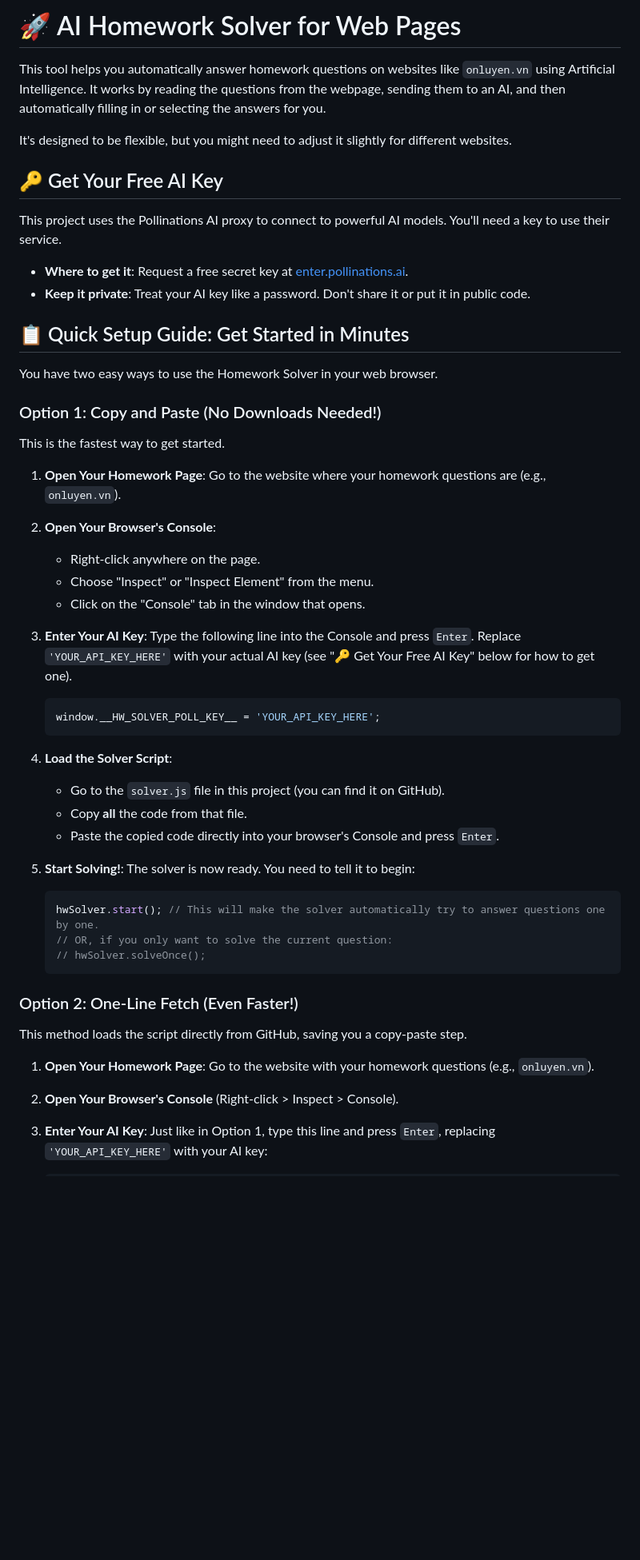
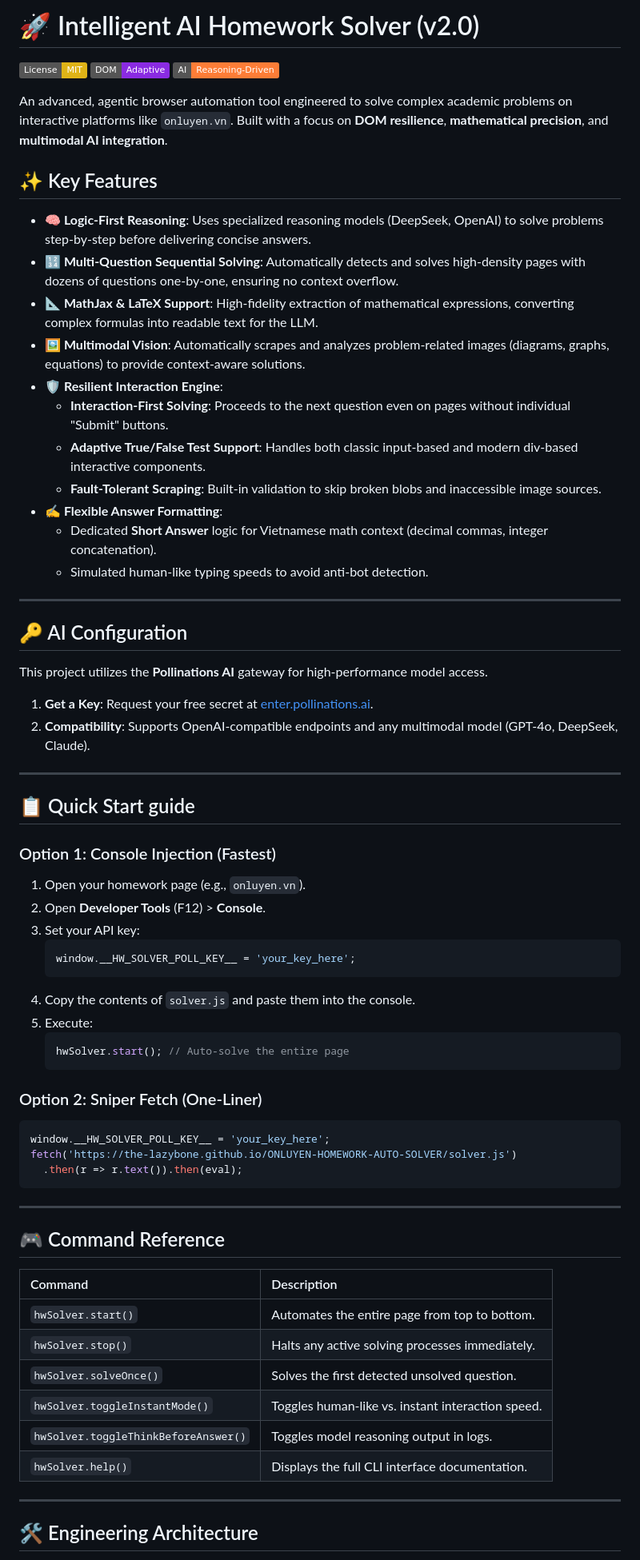
Before and after one commit to The-Lazybone/ONLUYEN-HOMEWORK-AUTO-SOLVER, a Markdown page: README.md, the part around one of its changes. Shown at 80% size. Drawn GitHub-style; badges without logos; blank space fills up the shorter version.

````diff
--- a/README.md
+++ b/README.md
@@ -1,57 +1,73 @@
-# 🚀 AI Homework Solver for Web Pages
+# 🚀 Intelligent AI Homework Solver (v2.0)
 
-This tool helps you automatically answer homework questions on websites like `onluyen.vn` using Artificial Intelligence. It works by reading the questions from the webpage, sending them to an AI, and then automatically filling in or selecting the answers for you.
+[![License: MIT](https://img.shields.io/badge/License-MIT-yellow.svg)](https://opensource.org/licenses/MIT)
+[![Dynamic DOM](https://img.shields.io/badge/DOM-Adaptive-blueviolet)](https://developer.mozilla.org/en-US/docs/Web/API/Document_Object_Model)
+[![AI Powered](https://img.shields.io/badge/AI-Reasoning--Driven-orange)](https://pollinations.ai)
 
-It's designed to be flexible, but you might need to adjust it slightly for different websites.
-</nbsp>
+An advanced, agentic browser automation tool engineered to solve complex academic problems on interactive platforms like `onluyen.vn`. Built with a focus on **DOM resilience**, **mathematical precision**, and **multimodal AI integration**.
 
-## 🔑 Get Your Free AI Key
+## ✨ Key Features
 
-This project uses the Pollinations AI proxy to connect to powerful AI models. You'll need a key to use their service.
+*   **🧠 Logic-First Reasoning**: Uses specialized reasoning models (DeepSeek, OpenAI) to solve problems step-by-step before delivering concise answers.
+*   **🔢 Multi-Question Sequential Solving**: Automatically detects and solves high-density pages with dozens of questions one-by-one, ensuring no context overflow.
+*   **📐 MathJax & LaTeX Support**: High-fidelity extraction of mathematical expressions, converting complex formulas into readable text for the LLM.
+*   **🖼️ Multimodal Vision**: Automatically scrapes and analyzes problem-related images (diagrams, graphs, equations) to provide context-aware solutions.
+*   **🛡️ Resilient Interaction Engine**:
+    *   **Interaction-First Solving**: Proceeds to the next question even on pages without individual "Submit" buttons.
+    *   **Adaptive True/False Test Support**: Handles both classic input-based and modern div-based interactive components.
+    *   **Fault-Tolerant Scraping**: Built-in validation to skip broken blobs and inaccessible image sources.
+*   **✍️ Flexible Answer Formatting**:
+    *   Dedicated **Short Answer** logic for Vietnamese math context (decimal commas, integer concatenation).
+    *   Simulated human-like typing speeds to avoid anti-bot detection.
 
-* **Where to get it**: Request a free secret key at [enter.pollinations.ai](https://enter.pollinations.ai).
-* **Keep it private**: Treat your AI key like a password. Don't share it or put it in public code.
-</nbsp>
+---
 
-## 📋 Quick Setup Guide: Get Started in Minutes
+## 🔑 AI Configuration
 
-You have two easy ways to use the Homework Solver in your web browser.
-</nbsp>
+This project utilizes the **Pollinations AI** gateway for high-performance model access.
 
-### Option 1: Copy and Paste (No Downloads Needed!)
+1.  **Get a Key**: Request your free secret at [enter.pollinations.ai](https://enter.pollinations.ai).
+2.  **Compatibility**: Supports OpenAI-compatible endpoints and any multimodal model (GPT-4o, DeepSeek, Claude).
 
-This is the fastest way to get started.
+---
 
-1. **Open Your Homework Page**: Go to the website where your homework questions are (e.g., `onluyen.vn`).
-2. **Open Your Browser's Console**:
-    * Right-click anywhere on the page.
-    * Choose "Inspect" or "Inspect Element" from the menu.
-    * Click on the "Console" tab in the window that opens.
-3. **Enter Your AI Key**: Type the following line into the Console and press `Enter`. Replace `'YOUR_API_KEY_HERE'` with your actual AI key (see "🔑 Get Your Free AI Key" below for how to get one).
+## 📋 Quick Start guide
 
+### Option 1: Console Injection (Fastest)
+
+1.  Open your homework page (e.g., `onluyen.vn`).
+2.  Open **Developer Tools** (F12) > **Console**.
+3.  Set your API key:
     ```js
-    window.__HW_SOLVER_POLL_KEY__ = 'YOUR_API_KEY_HERE';
+    window.__HW_SOLVER_POLL_KEY__ = 'your_key_here';
+    ```
+4.  Copy the contents of `solver.js` and paste them into the console.
+5.  Execute:
+    ```js
+    hwSolver.start(); // Auto-solve the entire page
     ```
 
-4. **Load the Solver Script**:
-    * Go to the `solver.js` file in this project (you can find it on GitHub).
-    * Copy **all** the code from that file.
-    * Paste the copied code directly into your browser's Console and press `Enter`.
-5. **Start Solving!**: The solver is now ready. You need to tell it to begin:
+### Option 2: Sniper Fetch (One-Liner)
+```js
+window.__HW_SOLVER_POLL_KEY__ = 'your_key_here';
+fetch('https://the-lazybone.github.io/ONLUYEN-HOMEWORK-AUTO-SOLVER/solver.js')
+  .then(r => r.text()).then(eval);
+```
 
-    ```js
-    hwSolver.start(); // This will make the solver automatically try to answer questions one by one.
-    // OR, if you only want to solve the current question:
-    // hwSolver.solveOnce();
-    ```
+---
 
-</nbsp>
+## 🎮 Command Reference
 
-### Option 2: One-Line Fetch (Even Faster!)
+| Command | Description |
+|:---|:---|
+| `hwSolver.start()` | Automates the entire page from top to bottom. |
+| `hwSolver.stop()` | Halts any active solving processes immediately. |
+| `hwSolver.solveOnce()` | Solves the first detected unsolved question. |
+| `hwSolver.toggleInstantMode()` | Toggles human-like vs. instant interaction speed. |
+| `hwSolver.toggleThinkBeforeAnswer()` | Toggles model reasoning output in logs. |
+| `hwSolver.help()` | Displays the full CLI interface documentation. |
 
-This method loads the script directly from GitHub, saving you a copy-paste step.
+---
 
-1. **Open Your Homework Page**: Go to the website with your homework questions (e.g., `onluyen.vn`).
-2. **Open Your Browser's Console** (Right-click > Inspect > Console).
-3. **Enter Your AI Key**: Just like in Option 1, type this line and press `Enter`, replacing `'YOUR_API_KEY_HERE'` with your AI key:
+## 🛠️ Engineering Architecture
 
````
Also changed, not shown: other parts of README.md (+14 -100 lines).
